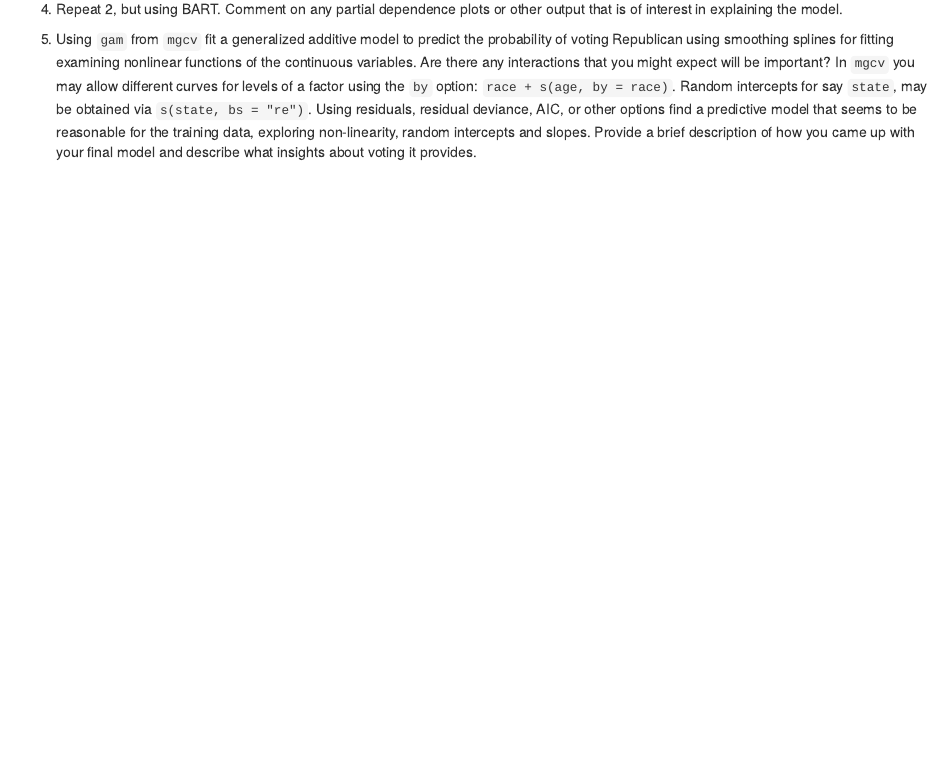
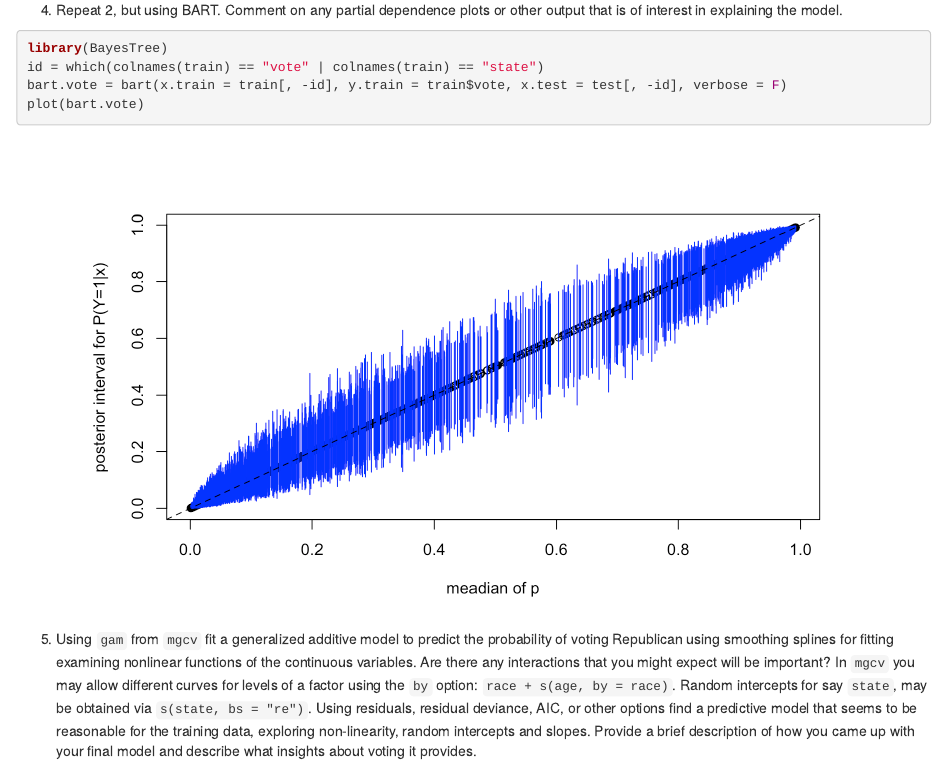
Before and after one commit to abovethecloud/Statistical_Machine_Learning, an R Markdown document (LAB_7/Lab7Q.Rmd): the page in a window 1100 px wide, from 2110 px down before the commit and from 4970 px down after it, so that both start at the same text. The pictures show the output file LAB_7/Lab7Q.html that the author committed with the source, opened offline.

Commit message:
updated point 4

````diff
--- a/LAB_7/Lab7Q.Rmd
+++ b/LAB_7/Lab7Q.Rmd
@@ -4,8 +4,8 @@ subtitle: "MAT43 Statistical Machine Learning"
 author: "Silvia Montagna"
 date: "5/22/2018"
 output:
+  html_document: default
   pdf_document: default
-  html_document: default
 fontsize: 11pt
 header-includes:
   - \newcommand{\bY}{\boldsymbol{Y}}
@@ -150,7 +150,10 @@ summary(boost.vote, plotit = T)
 4. Repeat 2, but using BART. Comment on any partial dependence plots or other output that is of interest in explaining the model.
 
 ```{r, echo = T, eval = T, fig.width = 8, fig.height = 5, fig.align='center', cache = T}
-
+library(BayesTree)
+id = which(colnames(train) == "vote" | colnames(train) == "state")
+bart.vote = bart(x.train = train[, -id], y.train = train$vote, x.test = test[, -id], verbose = F)
+plot(bart.vote)
 ```
 
 
````
Also changed, not shown: LAB_7/Lab7Q.html, LAB_7/Lab7Q.pdf, LAB_7/Lab7Q_files/figure-html/unnamed-chunk-1-2.png (added), LAB_7/Lab7Q_files/figure-html/unnamed-chunk-1-3.png (added), LAB_7/Lab7Q_files/figure-html/unnamed-chunk-2-1.png (added), LAB_7/Lab7Q_files/figure-html/unnamed-chunk-3-1.png (added), LAB_7/Lab7Q_files/figure-html/unnamed-chunk-4-1.png (added), LAB_7/Lab7Q_files/figure-latex/unnamed-chunk-1-1.pdf, LAB_7/Lab7Q_files/figure-latex/unnamed-chunk-1-2.pdf (added), LAB_7/Lab7Q_files/figure-latex/unnamed-chunk-1-3.pdf (added), LAB_7/Lab7Q_files/figure-latex/unnamed-chunk-2-1.pdf (added), LAB_7/Lab7Q_files/figure-latex/unnamed-chunk-3-1.pdf (added), LAB_7/Lab7Q_files/figure-latex/unnamed-chunk-4-1.pdf (added), 14 other files.
